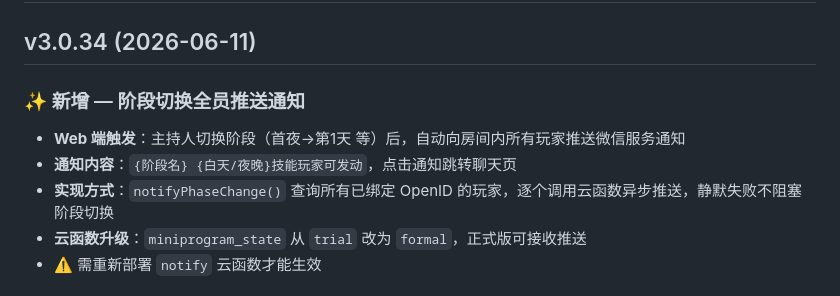
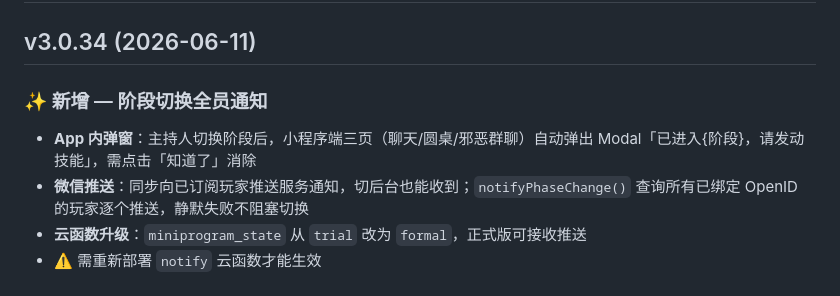
Before and after one commit to jf8640721-cmd/Blood-West-release, a Markdown page: CHANGELOG.md, the part around the change. Rendered like a GitHub page.

Commit message:
自动同步: 2026-06-11 07:53 UTC

```diff
--- a/CHANGELOG.md
+++ b/CHANGELOG.md
@@ -2,11 +2,10 @@
 
 ## v3.0.34 (2026-06-11)
 
-### ✨ 新增 — 阶段切换全员推送通知
+### ✨ 新增 — 阶段切换全员通知
 
-- **Web 端触发**：主持人切换阶段（首夜→第1天 等）后，自动向房间内所有玩家推送微信服务通知
-- **通知内容**：`{阶段名} {白天/夜晚}技能玩家可发动`，点击通知跳转聊天页
-- **实现方式**：`notifyPhaseChange()` 查询所有已绑定 OpenID 的玩家，逐个调用云函数异步推送，静默失败不阻塞阶段切换
+- **App 内弹窗**：主持人切换阶段后，小程序端三页（聊天/圆桌/邪恶群聊）自动弹出 Modal「已进入{阶段}，请发动技能」，需点击「知道了」消除
+- **微信推送**：同步向已订阅玩家推送服务通知，切后台也能收到；`notifyPhaseChange()` 查询所有已绑定 OpenID 的玩家逐个推送，静默失败不阻塞切换
 - **云函数升级**：`miniprogram_state` 从 `trial` 改为 `formal`，正式版可接收推送
 - ⚠️ 需重新部署 `notify` 云函数才能生效
 
```
